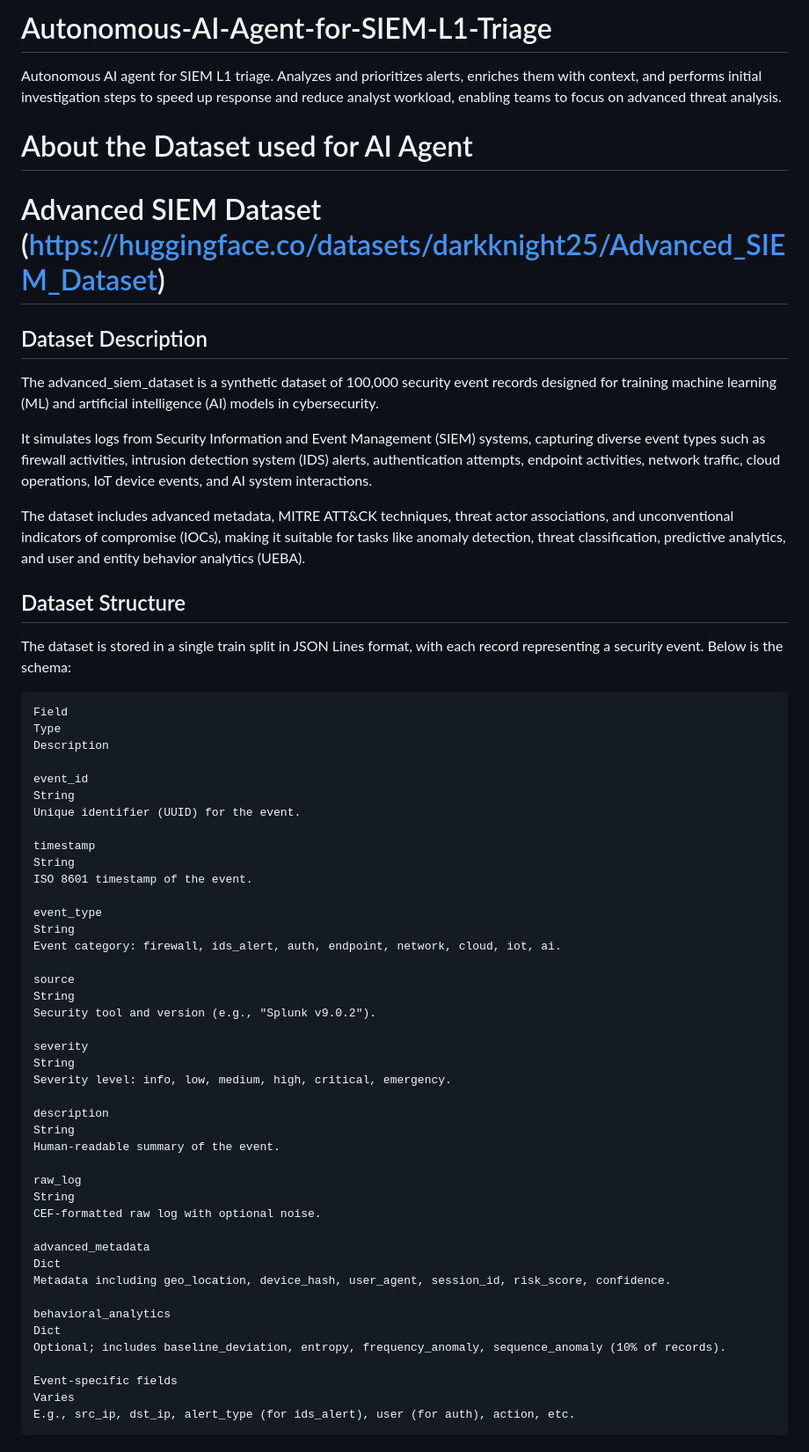
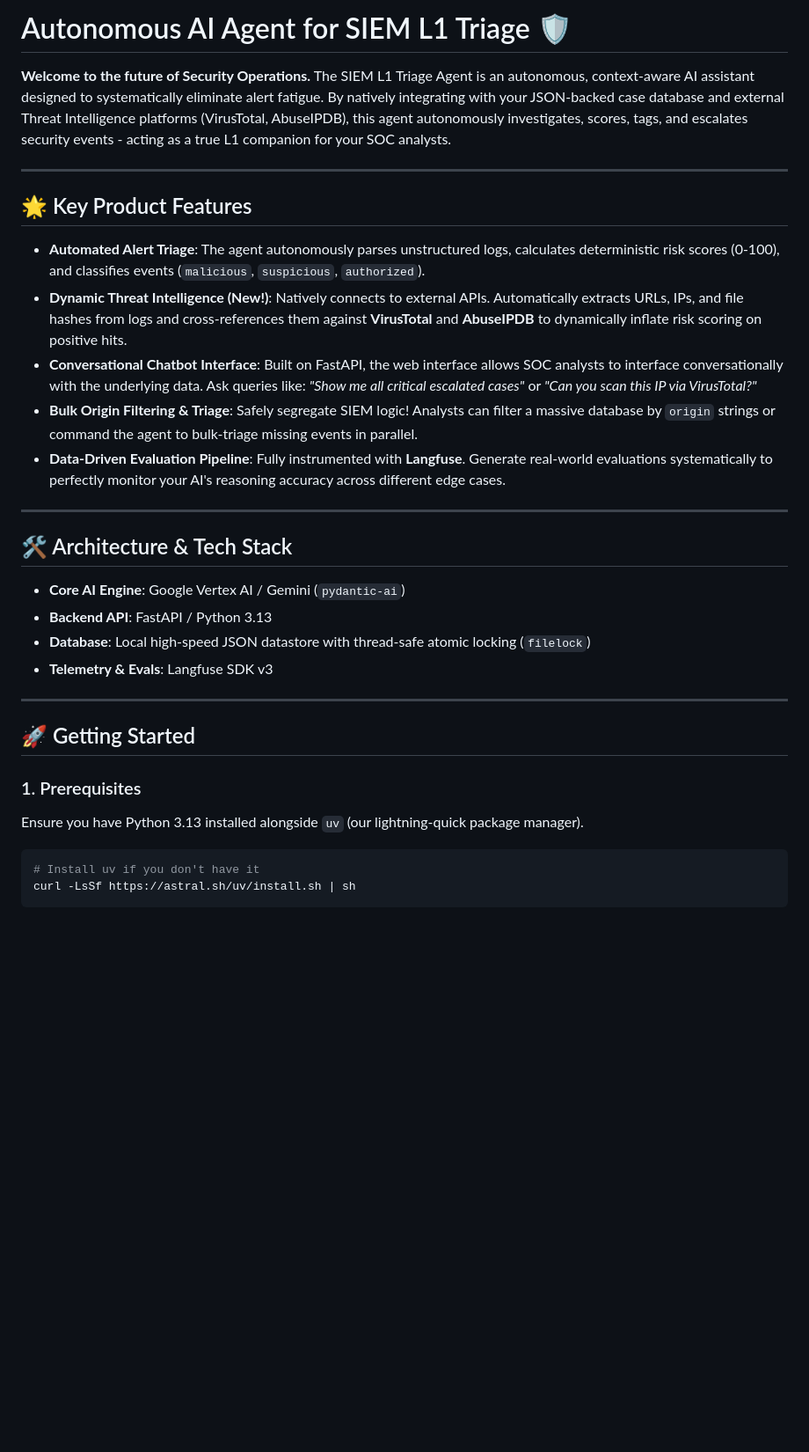
Before and after one commit to jayeshmanani/Autonomous-AI-Agent-for-SIEM-L1-Triage, a Markdown page: README.md, the part around one of its changes. Shown at 88% size. Rendered like a GitHub page; blank space fills up the shorter version.

````diff
--- a/README.md
+++ b/README.md
@@ -1,64 +1,36 @@
-# Autonomous-AI-Agent-for-SIEM-L1-Triage
-Autonomous AI agent for SIEM L1 triage. Analyzes and prioritizes alerts, enriches them with context, and performs initial investigation steps to speed up response and reduce analyst workload, enabling teams to focus on advanced threat analysis.
+# Autonomous AI Agent for SIEM L1 Triage 🛡️
 
+**Welcome to the future of Security Operations.**
+The SIEM L1 Triage Agent is an autonomous, context-aware AI assistant designed to systematically eliminate alert fatigue. By natively integrating with your JSON-backed case database and external Threat Intelligence platforms (VirusTotal, AbuseIPDB), this agent autonomously investigates, scores, tags, and escalates security events - acting as a true L1 companion for your SOC analysts.
 
-# About the Dataset used for AI Agent
-# Advanced SIEM Dataset (https://huggingface.co/datasets/darkknight25/Advanced_SIEM_Dataset)
+---
 
-## Dataset Description
+## 🌟 Key Product Features
 
-The advanced_siem_dataset is a synthetic dataset of 100,000 security event records designed for training machine learning (ML) and artificial intelligence (AI) models in cybersecurity.
+- **Automated Alert Triage**: The agent autonomously parses unstructured logs, calculates deterministic risk scores (0-100), and classifies events (`malicious`, `suspicious`, `authorized`).
+- **Dynamic Threat Intelligence (New!)**: Natively connects to external APIs. Automatically extracts URLs, IPs, and file hashes from logs and cross-references them against **VirusTotal** and **AbuseIPDB** to dynamically inflate risk scoring on positive hits.
+- **Conversational Chatbot Interface**: Built on FastAPI, the web interface allows SOC analysts to interface conversationally with the underlying data. Ask queries like: *"Show me all critical escalated cases"* or *"Can you scan this IP via VirusTotal?"*
+- **Bulk Origin Filtering & Triage**: Safely segregate SIEM logic! Analysts can filter a massive database by `origin` strings or command the agent to bulk-triage missing events in parallel.
+- **Data-Driven Evaluation Pipeline**: Fully instrumented with **Langfuse**. Generate real-world evaluations systematically to perfectly monitor your AI's reasoning accuracy across different edge cases.
 
-It simulates logs from Security Information and Event Management (SIEM) systems, capturing diverse event types such as firewall activities, intrusion detection system (IDS) alerts, authentication attempts, endpoint activities, network traffic, cloud operations, IoT device events, and AI system interactions.
+---
 
-The dataset includes advanced metadata, MITRE ATT&CK techniques, threat actor associations, and unconventional indicators of compromise (IOCs), making it suitable for tasks like anomaly detection, threat classification, predictive analytics, and user and entity behavior analytics (UEBA).
+## 🛠️ Architecture & Tech Stack
 
-## Dataset Structure
+- **Core AI Engine**: Google Vertex AI / Gemini (`pydantic-ai`)
+- **Backend API**: FastAPI / Python 3.13
+- **Database**: Local high-speed JSON datastore with thread-safe atomic locking (`filelock`)
+- **Telemetry & Evals**: Langfuse SDK v3
 
-The dataset is stored in a single train split in JSON Lines format, with each record representing a security event. Below is the schema:
-```
-Field
-Type
-Description
+---
 
-event_id
-String
-Unique identifier (UUID) for the event.
+## 🚀 Getting Started
 
-timestamp
-String
-ISO 8601 timestamp of the event.
+### 1. Prerequisites
+Ensure you have Python 3.13 installed alongside `uv` (our lightning-quick package manager).
 
-event_type
-String
-Event category: firewall, ids_alert, auth, endpoint, network, cloud, iot, ai.
-
-source
-String
-Security tool and version (e.g., "Splunk v9.0.2").
-
-severity
-String
-Severity level: info, low, medium, high, critical, emergency.
-
-description
-String
-Human-readable summary of the event.
-
-raw_log
-String
-CEF-formatted raw log with optional noise.
-
-advanced_metadata
-Dict
-Metadata including geo_location, device_hash, user_agent, session_id, risk_score, confidence.
-
-behavioral_analytics
-Dict
-Optional; includes baseline_deviation, entropy, frequency_anomaly, sequence_anomaly (10% of records).
-
-Event-specific fields
-Varies
-E.g., src_ip, dst_ip, alert_type (for ids_alert), user (for auth), action, etc.
+```bash
+# Install uv if you don't have it
+curl -LsSf https://astral.sh/uv/install.sh | sh
 ```
 
````
Also changed, not shown: other parts of README.md (+41 -176 lines).
